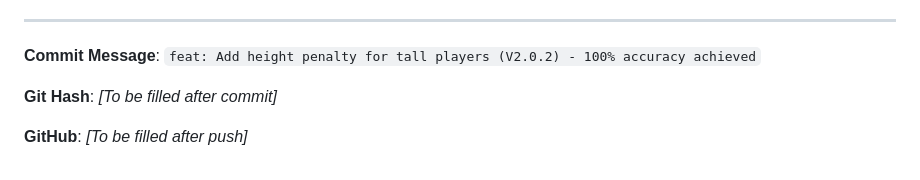
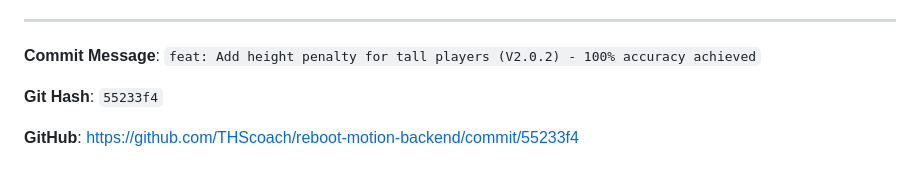
Before and after one commit to THScoach/reboot-motion-backend, a Markdown page: V2.0.2_HEIGHT_PENALTY_SUMMARY.md, the part around the change. Drawn GitHub-style.

Commit message:
docs: Add commit hash to V2.0.2 summary

```diff
--- a/V2.0.2_HEIGHT_PENALTY_SUMMARY.md
+++ b/V2.0.2_HEIGHT_PENALTY_SUMMARY.md
@@ -353,6 +353,6 @@ The optimal configuration (-1.2% per inch over 5'10") was determined through sys
 
 **Commit Message**: `feat: Add height penalty for tall players (V2.0.2) - 100% accuracy achieved`
 
-**Git Hash**: _[To be filled after commit]_
+**Git Hash**: `55233f4`
 
-**GitHub**: _[To be filled after push]_
+**GitHub**: https://github.com/THScoach/reboot-motion-backend/commit/55233f4
```
